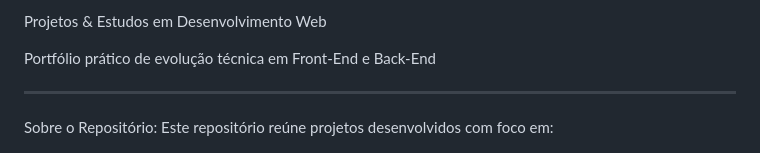
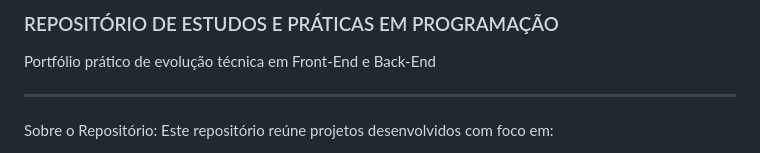
Before and after one commit to luizcvazo/projetos-estudos, a Markdown page: README.md, the part around the change. Drawn GitHub-style.

Commit message:
Update repository title and description in README

```diff
--- a/README.md
+++ b/README.md
@@ -1,4 +1,4 @@
-Projetos & Estudos em Desenvolvimento Web
+### REPOSITÓRIO DE ESTUDOS E PRÁTICAS EM PROGRAMAÇÃO
 
 Portfólio prático de evolução técnica em Front‑End e Back‑End
 
```
